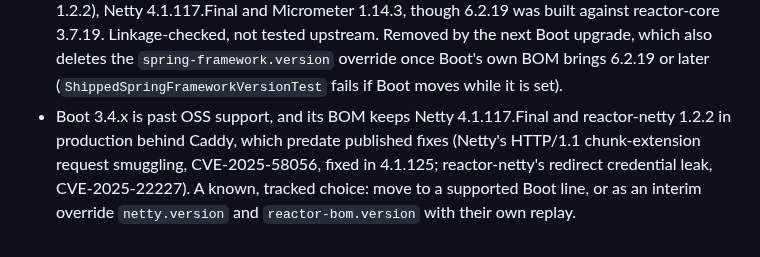
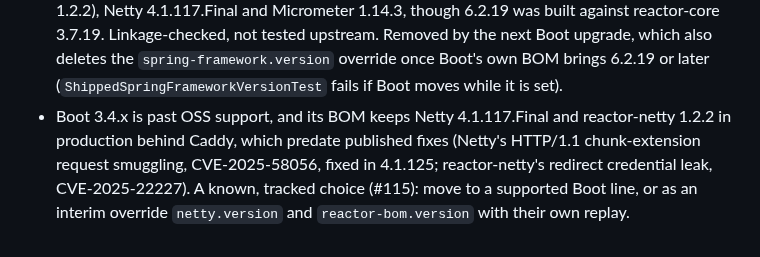
Before and after one commit to KhondokerTanvirHossain/elioo-health, a Markdown page: docs/ARCHITECTURE.md, the part around the change. Rendered like a GitHub page.

Commit message:
docs(architecture): link the Boot 3.4.2 exposure to its tracking issue #115
Co-Authored-By: Claude Opus 5.5 <noreply@anthropic.com>

```diff
--- a/docs/ARCHITECTURE.md
+++ b/docs/ARCHITECTURE.md
@@ -106,5 +106,5 @@ over the `n8n_edge` Docker network.
   Boot's own BOM brings 6.2.19 or later (`ShippedSpringFrameworkVersionTest` fails if Boot moves while it is set).
 - Boot 3.4.x is past OSS support, and its BOM keeps Netty 4.1.117.Final and reactor-netty 1.2.2 in production
   behind Caddy, which predate published fixes (Netty's HTTP/1.1 chunk-extension request smuggling, CVE-2025-58056,
-  fixed in 4.1.125; reactor-netty's redirect credential leak, CVE-2025-22227). A known, tracked choice: move to a
+  fixed in 4.1.125; reactor-netty's redirect credential leak, CVE-2025-22227). A known, tracked choice (#115): move to a
   supported Boot line, or as an interim override `netty.version` and `reactor-bom.version` with their own replay.
```
